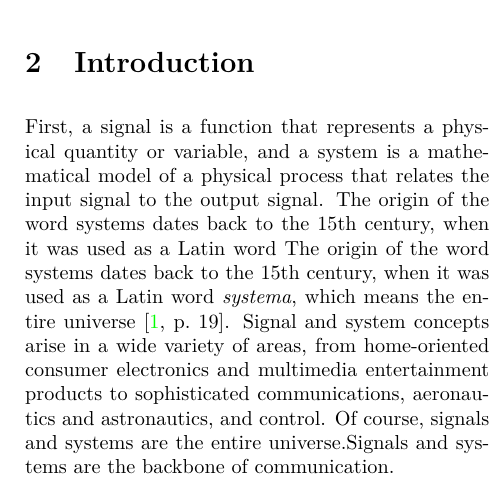
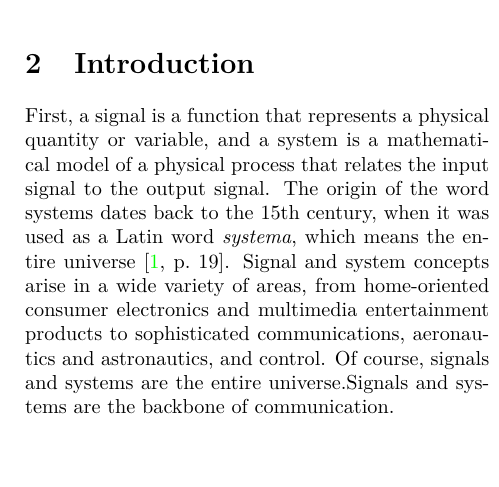
Before and after one commit to plochoidysis-ojwege/Signals-and-systems-lab, a LaTeX document (Signals and systems lab 1/The Lab Report/main.tex): part of one column of page 1 of 6, cut so that both start at the same text. Compiled offline with pdfLaTeX.

Commit message:
add updates

```diff
--- a/Signals and systems lab 1/The Lab Report/main.tex
+++ b/Signals and systems lab 1/The Lab Report/main.tex
@@ -24,7 +24,6 @@ step, square, discrete exponential, and discrete cosine.I will also analyze the
 \section{Introduction}
 First, a signal is a function that represents a physical quantity or variable, and a system is a mathematical model of a physical process that relates the input signal to the output signal.
 The origin of the word systems dates back to the 15th century,
-when it was used as a Latin word The origin of the word systems dates back to the 15th century,
 when it was used as a Latin word \textit{systema},
 which means the entire universe \cite[p.~19]{vural2022signals}.
 Signal and system concepts arise in a wide variety of areas, from home-oriented consumer electronics and multimedia entertainment products to sophisticated communications, aeronautics and astronautics, and control. Of course, signals and systems are the entire universe.Signals and systems are the backbone of communication.
```
Also changed, not shown: 1 other file.
